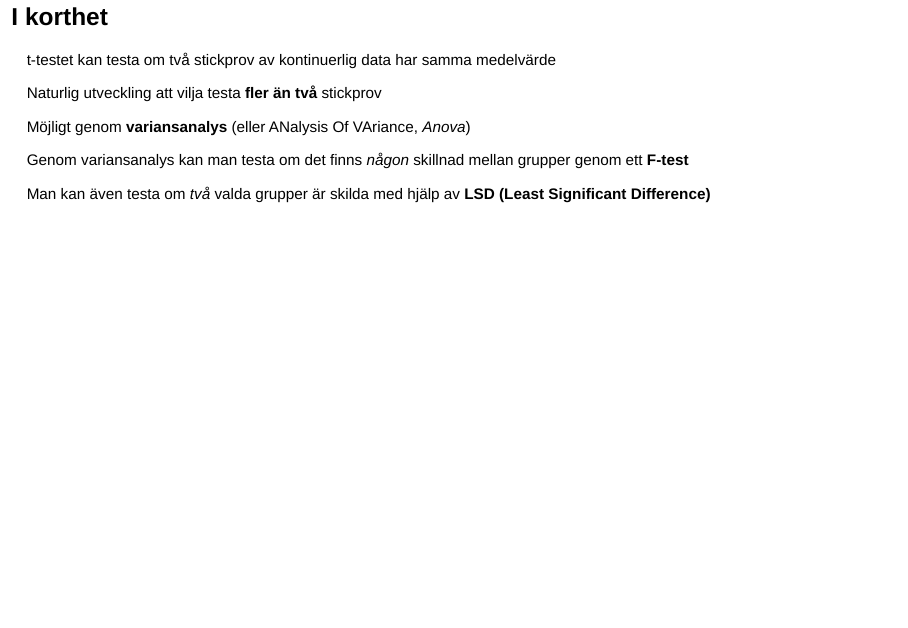
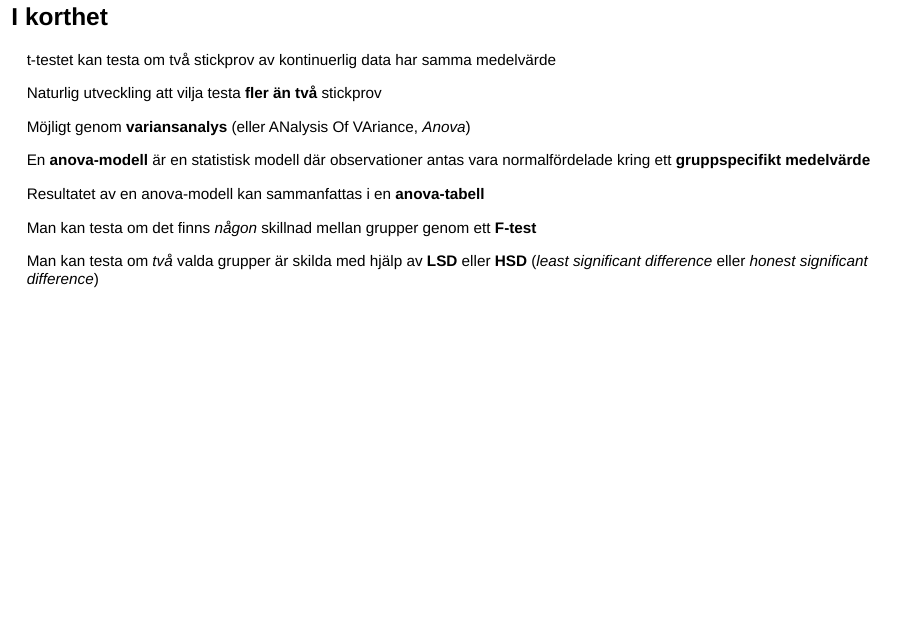
Before and after one commit to adamflr/DividingStakes, an R Markdown document (Lecture notes/08 Variansanalys/08 Variansanalys.Rmd): page 4 of 35. Rendered offline with R 4.5, knitr and Pandoc, with nearby package versions; drawn as Slidy slides in place of the format the file asks for.

```diff
--- a/Lecture notes/08 Variansanalys/08 Variansanalys.Rmd
+++ b/Lecture notes/08 Variansanalys/08 Variansanalys.Rmd
@@ -64,11 +64,19 @@
 </div>
 
 <div class="fragment fade-in">
-Genom variansanalys kan man testa om det finns *någon* skillnad mellan grupper genom ett **F-test**
+En **anova-modell** är en statistisk modell där observationer antas vara normalfördelade kring ett **gruppspecifikt medelvärde**
 </div>
 
 <div class="fragment fade-in">
-Man kan även testa om *två* valda grupper är skilda med hjälp av **LSD** <span class="fragment fade-in">**(Least Significant Difference)**</span>
+Resultatet av en anova-modell kan sammanfattas i en **anova-tabell**
+</div>
+
+<div class="fragment fade-in">
+Man kan testa om det finns *någon* skillnad mellan grupper genom ett **F-test**
+</div>
+
+<div class="fragment fade-in">
+Man kan testa om *två* valda grupper är skilda med hjälp av **LSD** eller **HSD** (*least significant difference* eller *honest significant difference*)
 </div>
 
 ## Exempeldata
```
Also changed, not shown: Lecture notes/08 Variansanalys/08-Variansanalys.html, Lecture notes/08 Variansanalys/08 Variansanalys.Rmd (13 more changed lines).
